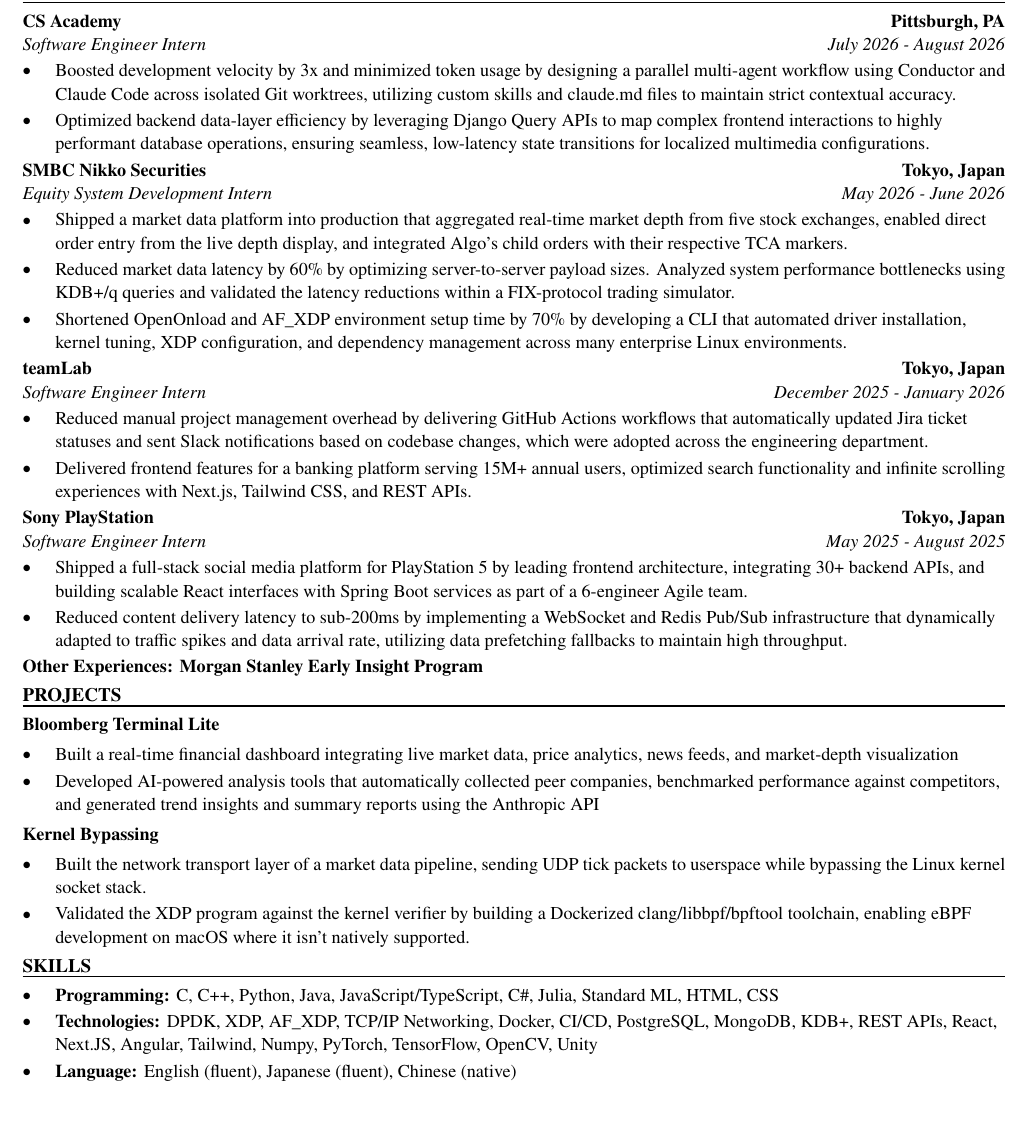
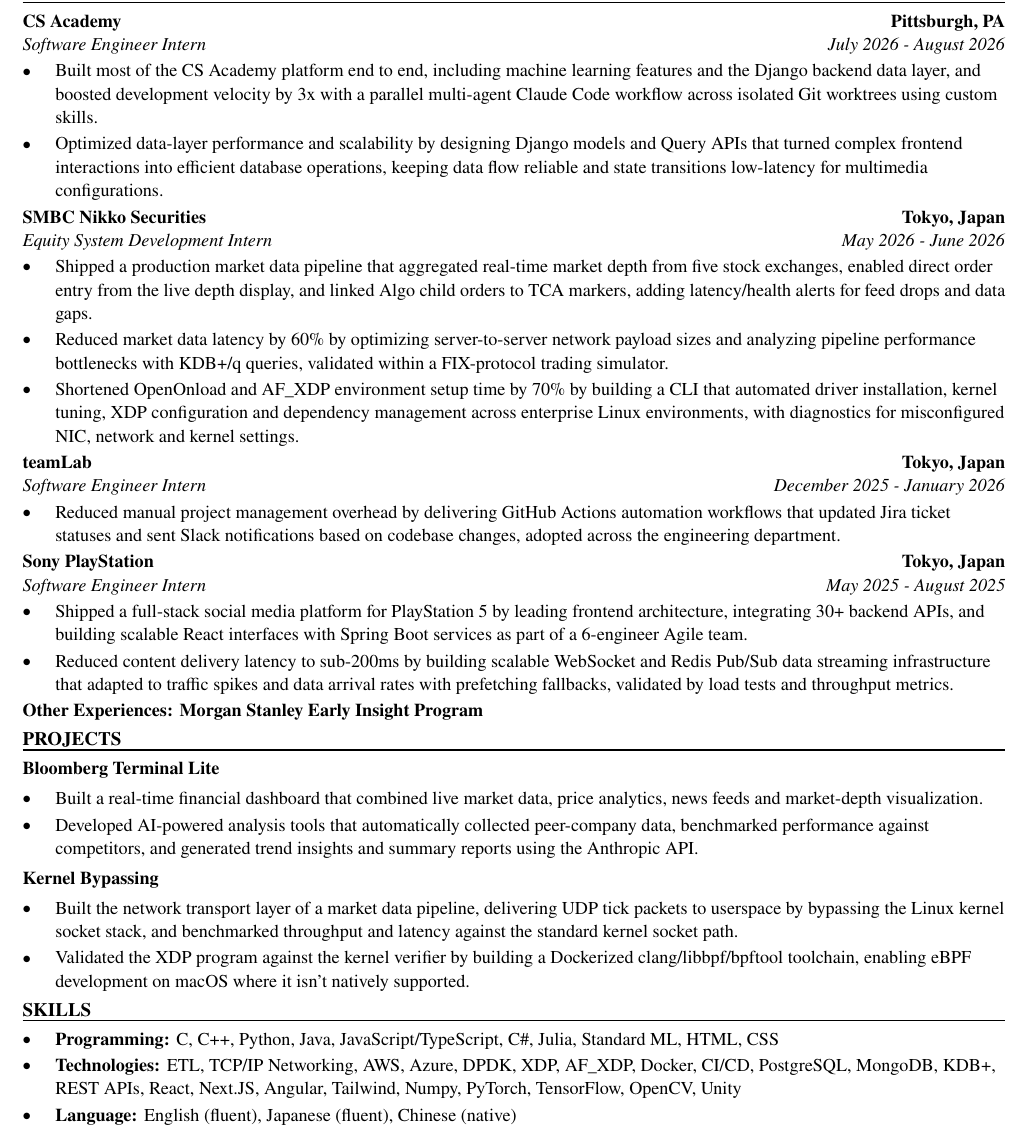
Before and after one commit to xinyichan04/resume, a LaTeX CV (resume.tex, which reads skills.tex): part of the page, cut so that both start at the same text, the shorter picture padded with empty space. Compiled offline with pdfLaTeX.

Commit message:
Tailor for CNH: Data Engineer Intern (ATS score 52.9 -> 100.0)

```diff
--- a/resume.tex
+++ b/resume.tex
@@ -52,40 +52,39 @@
 \section*{WORK EXPERIENCE}
 \entry{CS Academy}{Pittsburgh, PA}{Software Engineer Intern}{July 2026 - August 2026}
 \begin{itemize}
-  \item Boosted development velocity by 3x and minimized token usage by designing a parallel multi-agent workflow using Conductor and Claude Code across isolated Git worktrees, utilizing custom skills and claude.md files to maintain strict contextual accuracy.
-  \item Optimized backend data-layer efficiency by leveraging Django Query APIs to map complex frontend interactions to highly performant database operations, ensuring seamless, low-latency state transitions for localized multimedia configurations.
+  \item Built most of the CS Academy platform end to end, including machine learning features and the Django backend data layer, and boosted development velocity by 3x with a parallel multi-agent Claude Code workflow across isolated Git worktrees using custom skills.
+  \item Optimized data-layer performance and scalability by designing Django models and Query APIs that turned complex frontend interactions into efficient database operations, keeping data flow reliable and state transitions low-latency for multimedia configurations.
 \end{itemize}
 
 \entry{SMBC Nikko Securities}{Tokyo, Japan}{Equity System Development Intern}{May 2026 - June 2026}
 \begin{itemize}
-  \item Shipped a market data platform into production that aggregated real-time market depth from five stock exchanges, enabled direct order entry from the live depth display, and integrated Algo's child orders with their respective TCA markers.
-  \item Reduced market data latency by 60\% by optimizing server-to-server payload sizes. Analyzed system performance bottlenecks using KDB+/q queries and validated the latency reductions within a FIX-protocol trading simulator.
-  \item Shortened OpenOnload and AF\_XDP environment setup time by 70\% by developing a CLI that automated driver installation, kernel tuning, XDP configuration, and dependency management across many enterprise Linux environments.
+  \item Shipped a production market data pipeline that aggregated real-time market depth from five stock exchanges, enabled direct order entry from the live depth display, and linked Algo child orders to TCA markers, adding latency/health alerts for feed drops and data gaps.
+  \item Reduced market data latency by 60\% by optimizing server-to-server network payload sizes and analyzing pipeline performance bottlenecks with KDB+/q queries, validated within a FIX-protocol trading simulator.
+  \item Shortened OpenOnload and AF\_XDP environment setup time by 70\% by building a CLI that automated driver installation, kernel tuning, XDP configuration and dependency management across enterprise Linux environments, with diagnostics for misconfigured NIC, network and kernel settings.
 \end{itemize}
 
 \entry{teamLab}{Tokyo, Japan}{Software Engineer Intern}{December 2025 - January 2026}
 \begin{itemize}
-  \item Reduced manual project management overhead by delivering GitHub Actions workflows that automatically updated Jira ticket statuses and sent Slack notifications based on codebase changes, which were adopted across the engineering department.
-  \item Delivered frontend features for a banking platform serving 15M+ annual users, optimized search functionality and infinite scrolling experiences with Next.js, Tailwind CSS, and REST APIs.
+  \item Reduced manual project management overhead by delivering GitHub Actions automation workflows that updated Jira ticket statuses and sent Slack notifications based on codebase changes, adopted across the engineering department.
 \end{itemize}
 
 \entry{Sony PlayStation}{Tokyo, Japan}{Software Engineer Intern}{May 2025 - August 2025}
 \begin{itemize}
   \item Shipped a full-stack social media platform for PlayStation 5 by leading frontend architecture, integrating 30+ backend APIs, and building scalable React interfaces with Spring Boot services as part of a 6-engineer Agile team.
-  \item Reduced content delivery latency to sub-200ms by implementing a WebSocket and Redis Pub/Sub infrastructure that dynamically adapted to traffic spikes and data arrival rate, utilizing data prefetching fallbacks to maintain high throughput.
+  \item Reduced content delivery latency to sub-200ms by building scalable WebSocket and Redis Pub/Sub data streaming infrastructure that adapted to traffic spikes and data arrival rates with prefetching fallbacks, validated by load tests and throughput metrics.
 \end{itemize}
 \textbf{Other Experiences: Morgan Stanley Early Insight Program}
 
 \section*{PROJECTS}
 \textbf{Bloomberg Terminal Lite}\par\vspace{2pt}
 \begin{itemize}
-  \item Built a real-time financial dashboard integrating live market data, price analytics, news feeds, and market-depth visualization
-  \item Developed AI-powered analysis tools that automatically collected peer companies, benchmarked performance against competitors, and generated trend insights and summary reports using the Anthropic API
+  \item Built a real-time financial dashboard that combined live market data, price analytics, news feeds and market-depth visualization.
+  \item Developed AI-powered analysis tools that automatically collected peer-company data, benchmarked performance against competitors, and generated trend insights and summary reports using the Anthropic API.
 \end{itemize}
 \vspace{2pt}
 \textbf{Kernel Bypassing}\par\vspace{2pt}
 \begin{itemize}
-  \item Built the network transport layer of a market data pipeline, sending UDP tick packets to userspace while bypassing the Linux kernel socket stack.
+  \item Built the network transport layer of a market data pipeline, delivering UDP tick packets to userspace by bypassing the Linux kernel socket stack, and benchmarked throughput and latency against the standard kernel socket path.
   \item Validated the XDP program against the kernel verifier by building a Dockerized clang/libbpf/bpftool toolchain, enabling eBPF development on macOS where it isn't natively supported.
 \end{itemize}
 
--- a/skills.tex
+++ b/skills.tex
@@ -2,6 +2,6 @@
 \section*{SKILLS}
 \begin{itemize}
   \item \textbf{Programming:} C, C++, Python, Java, JavaScript/TypeScript, C\#, Julia, Standard ML, HTML, CSS
-  \item \textbf{Technologies:} DPDK, XDP, AF\_XDP, TCP/IP Networking, Docker, CI/CD, PostgreSQL, MongoDB, KDB+, REST APIs, React, Next.JS, Angular, Tailwind, Numpy, PyTorch, TensorFlow, OpenCV, Unity
+  \item \textbf{Technologies:} ETL, TCP/IP Networking, AWS, Azure, DPDK, XDP, AF\_XDP, Docker, CI/CD, PostgreSQL, MongoDB, KDB+, REST APIs, React, Next.JS, Angular, Tailwind, Numpy, PyTorch, TensorFlow, OpenCV, Unity
   \item \textbf{Language:} English (fluent), Japanese (fluent), Chinese (native)
 \end{itemize}
```
